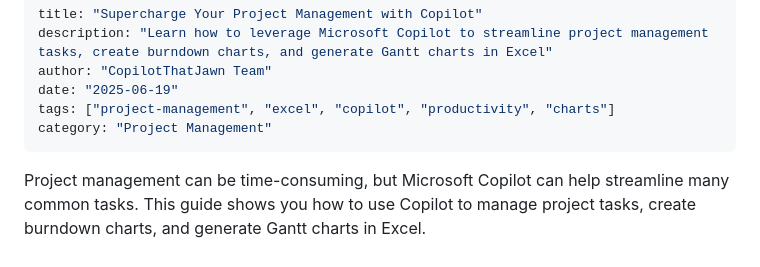
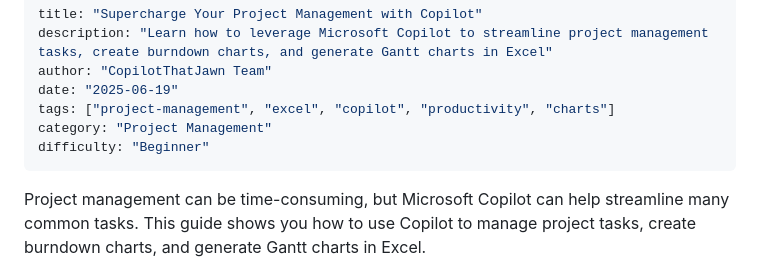
Before and after one commit to csharpfritz/CopilotThatJawn, a Markdown page: Content/Tips/copilot-project-management.md, the part around the change. Rendered like a GitHub page.

Commit message:
fix: add difficulty level to project management guide

```diff
--- a/Content/Tips/copilot-project-management.md
+++ b/Content/Tips/copilot-project-management.md
@@ -5,6 +5,7 @@ author: "CopilotThatJawn Team"
 date: "2025-06-19"
 tags: ["project-management", "excel", "copilot", "productivity", "charts"]
 category: "Project Management"
+difficulty: "Beginner"
 ---
 
 Project management can be time-consuming, but Microsoft Copilot can help streamline many common tasks. This guide shows you how to use Copilot to manage project tasks, create burndown charts, and generate Gantt charts in Excel.
```
